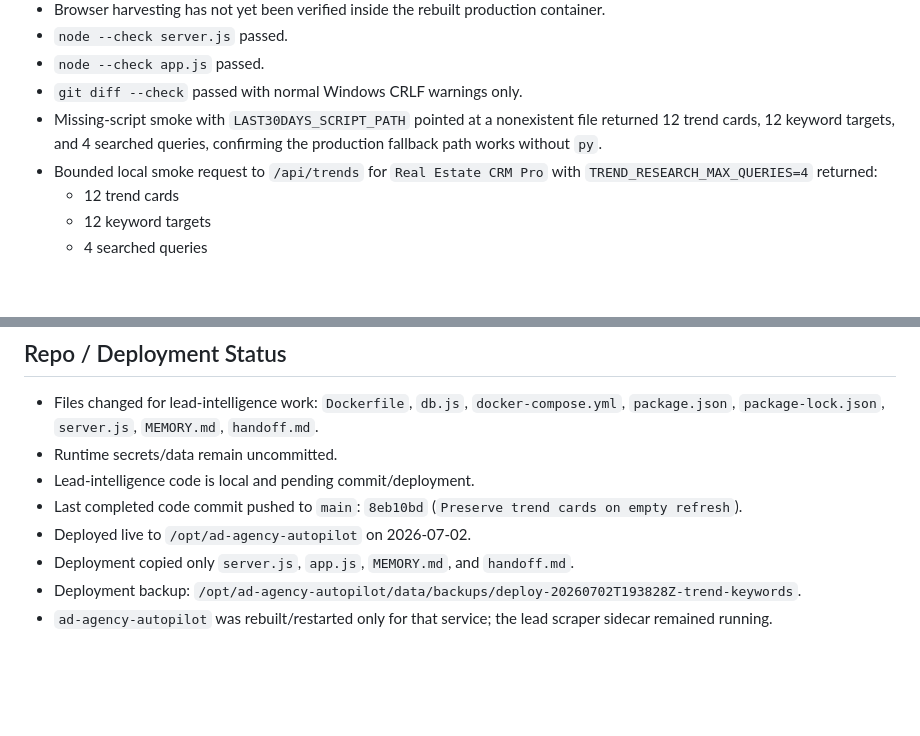
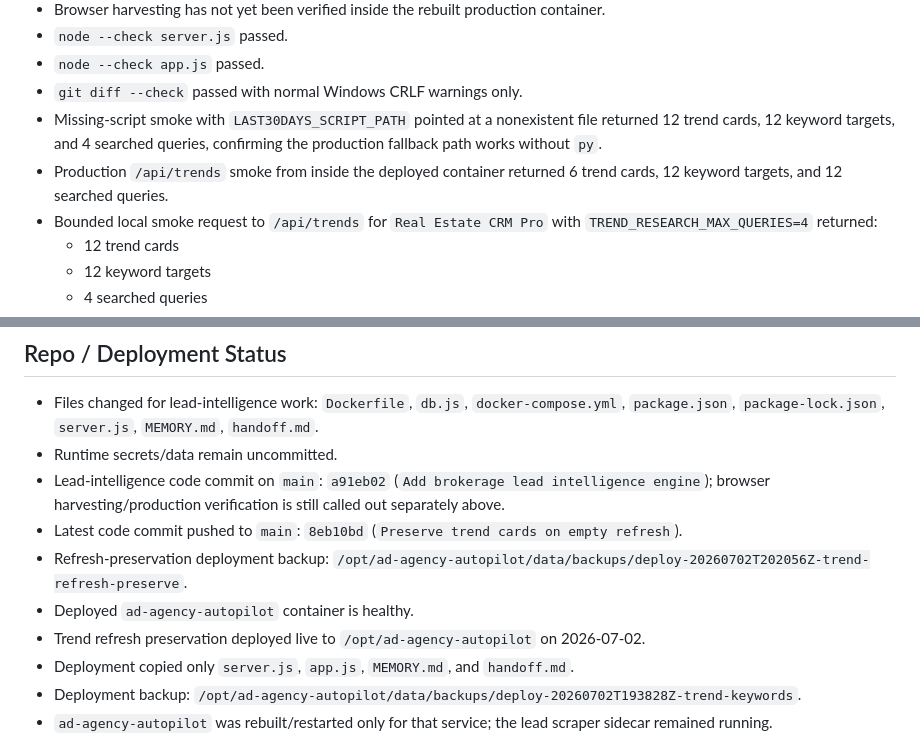
Before and after one commit to mcssc25/automatedadagency, a Markdown page: handoff.md, 2 parts joined by grey strips. Rendered like a GitHub page; blank space fills up the shorter version.

Commit message:
Update handoff after trend refresh fix

```diff
--- a/handoff.md
+++ b/handoff.md
@@ -43,6 +43,7 @@ Last updated: 2026-07-02
 - `node --check app.js` passed.
 - `git diff --check` passed with normal Windows CRLF warnings only.
 - Missing-script smoke with `LAST30DAYS_SCRIPT_PATH` pointed at a nonexistent file returned 12 trend cards, 12 keyword targets, and 4 searched queries, confirming the production fallback path works without `py`.
+- Production `/api/trends` smoke from inside the deployed container returned 6 trend cards, 12 keyword targets, and 12 searched queries.
 - Bounded local smoke request to `/api/trends` for `Real Estate CRM Pro` with `TREND_RESEARCH_MAX_QUERIES=4` returned:
   - 12 trend cards
   - 12 keyword targets
@@ -57,9 +58,11 @@ Last updated: 2026-07-02
 
 - Files changed for lead-intelligence work: `Dockerfile`, `db.js`, `docker-compose.yml`, `package.json`, `package-lock.json`, `server.js`, `MEMORY.md`, `handoff.md`.
 - Runtime secrets/data remain uncommitted.
-- Lead-intelligence code is local and pending commit/deployment.
-- Last completed code commit pushed to `main`: `8eb10bd` (`Preserve trend cards on empty refresh`).
-- Deployed live to `/opt/ad-agency-autopilot` on 2026-07-02.
+- Lead-intelligence code commit on `main`: `a91eb02` (`Add brokerage lead intelligence engine`); browser harvesting/production verification is still called out separately above.
+- Latest code commit pushed to `main`: `8eb10bd` (`Preserve trend cards on empty refresh`).
+- Refresh-preservation deployment backup: `/opt/ad-agency-autopilot/data/backups/deploy-20260702T202056Z-trend-refresh-preserve`.
+- Deployed `ad-agency-autopilot` container is healthy.
+- Trend refresh preservation deployed live to `/opt/ad-agency-autopilot` on 2026-07-02.
 - Deployment copied only `server.js`, `app.js`, `MEMORY.md`, and `handoff.md`.
 - Deployment backup: `/opt/ad-agency-autopilot/data/backups/deploy-20260702T193828Z-trend-keywords`.
 - `ad-agency-autopilot` was rebuilt/restarted only for that service; the lead scraper sidecar remained running.
```
Also changed, not shown: MEMORY.md (+2 -1 lines).
